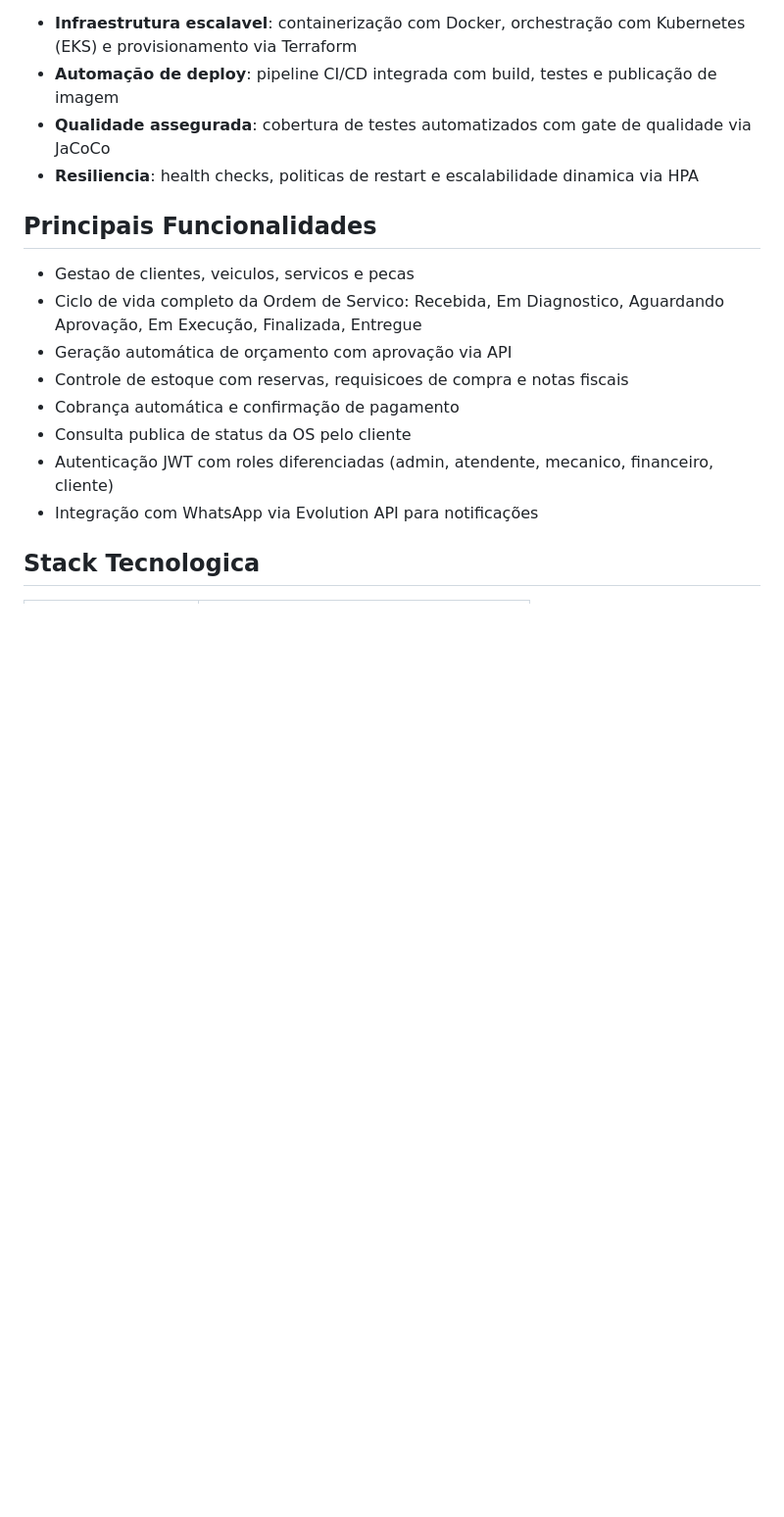
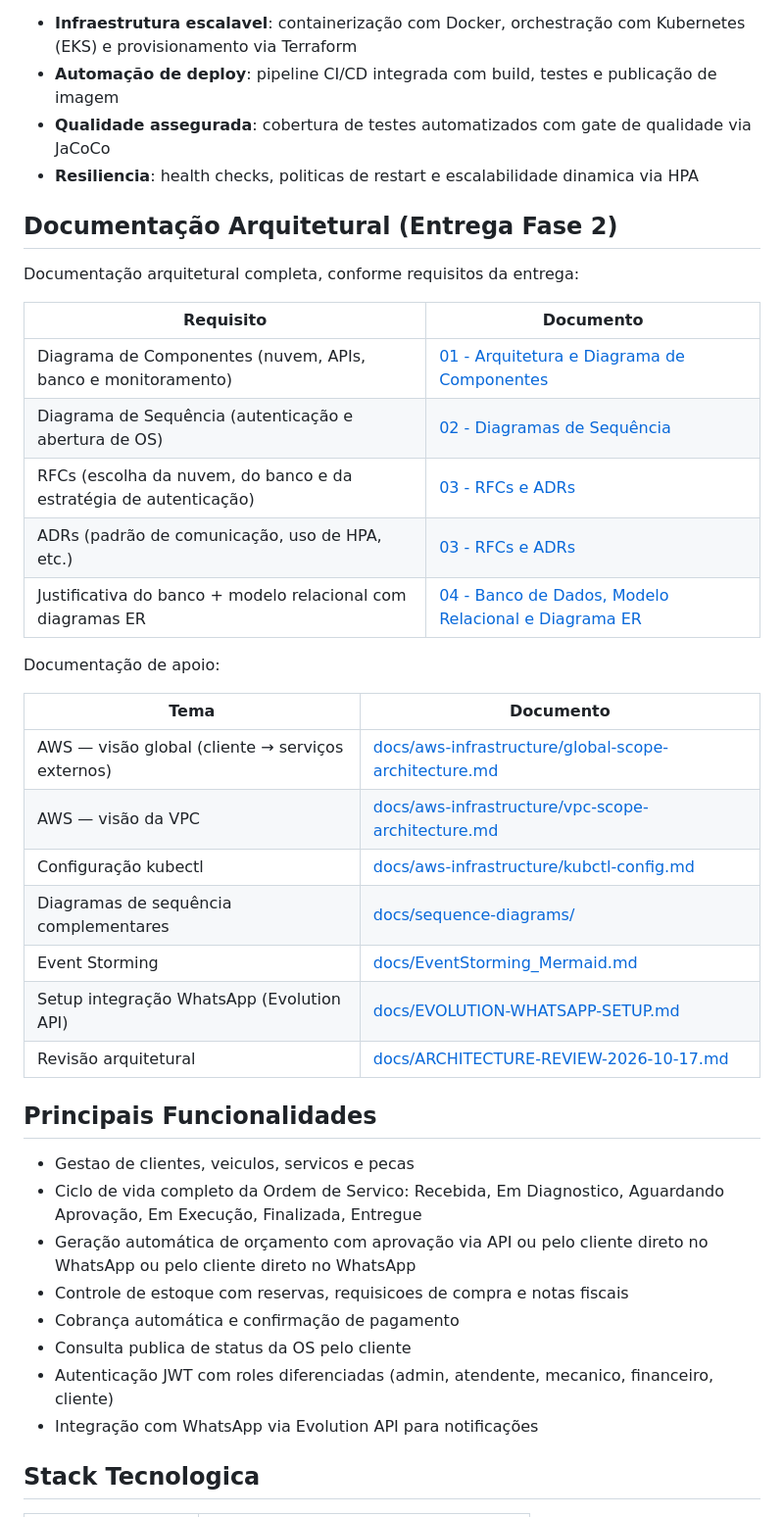
Before and after one commit to FIAP-SOFTWARE-ARCHITECTURE-TEAM/Mekano-API, a Markdown page: README.md, the part around one of its changes. Shown at 98% size. Rendered like a GitHub page; blank space fills up the shorter version.

Commit message:
docs(readme): adiciona documentação arquitetural da Fase 2 e ajusta funcionalidade WhatsApp

```diff
--- a/README.md
+++ b/README.md
@@ -27,11 +27,35 @@ A versão 2.0 do projeto evolui a solução MVP da Fase 1 incorporando:
 - **Qualidade assegurada**: cobertura de testes automatizados com gate de qualidade via JaCoCo
 - **Resiliencia**: health checks, politicas de restart e escalabilidade dinamica via HPA
 
+## Documentação Arquitetural (Entrega Fase 2)
+
+Documentação arquitetural completa, conforme requisitos da entrega:
+
+| Requisito | Documento |
+|-----------|-----------|
+| Diagrama de Componentes (nuvem, APIs, banco e monitoramento) | [01 - Arquitetura e Diagrama de Componentes](docs/01-arquitetura-componentes.md) |
+| Diagrama de Sequência (autenticação e abertura de OS) | [02 - Diagramas de Sequência](docs/02-diagramas-sequencia.md) |
+| RFCs (escolha da nuvem, do banco e da estratégia de autenticação) | [03 - RFCs e ADRs](docs/03-rfcs-adrs.md) |
+| ADRs (padrão de comunicação, uso de HPA, etc.) | [03 - RFCs e ADRs](docs/03-rfcs-adrs.md) |
+| Justificativa do banco + modelo relacional com diagramas ER | [04 - Banco de Dados, Modelo Relacional e Diagrama ER](docs/04-banco-modelo-er.md) |
+
+Documentação de apoio:
+
+| Tema | Documento |
+|------|-----------|
+| AWS — visão global (cliente → serviços externos) | [docs/aws-infrastructure/global-scope-architecture.md](docs/aws-infrastructure/global-scope-architecture.md) |
+| AWS — visão da VPC | [docs/aws-infrastructure/vpc-scope-architecture.md](docs/aws-infrastructure/vpc-scope-architecture.md) |
+| Configuração kubectl | [docs/aws-infrastructure/kubctl-config.md](docs/aws-infrastructure/kubctl-config.md) |
+| Diagramas de sequência complementares | [docs/sequence-diagrams/](docs/sequence-diagrams/) |
+| Event Storming | [docs/EventStorming_Mermaid.md](docs/EventStorming_Mermaid.md) |
+| Setup integração WhatsApp (Evolution API) | [docs/EVOLUTION-WHATSAPP-SETUP.md](docs/EVOLUTION-WHATSAPP-SETUP.md) |
+| Revisão arquitetural | [docs/ARCHITECTURE-REVIEW-2026-10-17.md](docs/ARCHITECTURE-REVIEW-2026-10-17.md) |
+
 ## Principais Funcionalidades
 
 - Gestao de clientes, veiculos, servicos e pecas
 - Ciclo de vida completo da Ordem de Servico: Recebida, Em Diagnostico, Aguardando Aprovação, Em Execução, Finalizada, Entregue
-- Geração automática de orçamento com aprovação via API
+- Geração automática de orçamento com aprovação via API ou pelo cliente direto no WhatsApp ou pelo cliente direto no WhatsApp
 - Controle de estoque com reservas, requisicoes de compra e notas fiscais
 - Cobrança automática e confirmação de pagamento
 - Consulta publica de status da OS pelo cliente
```
Also changed, not shown: other parts of README.md (+1 -1 lines).
